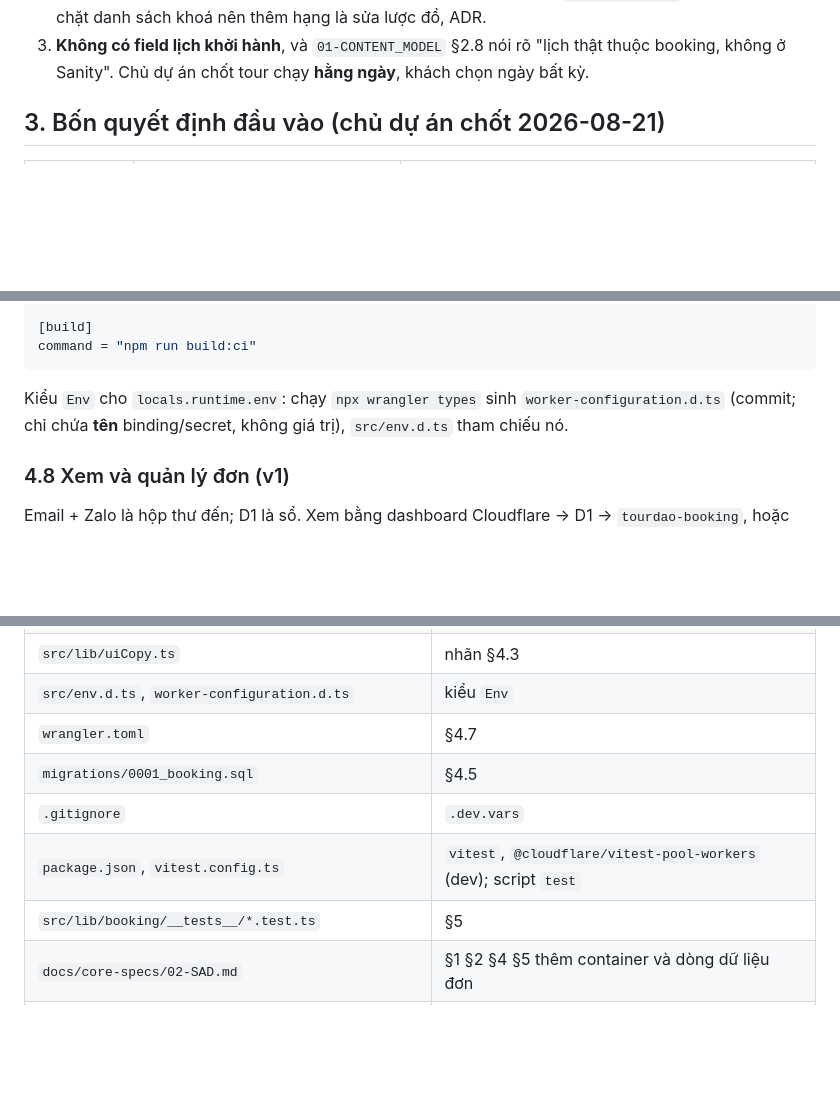
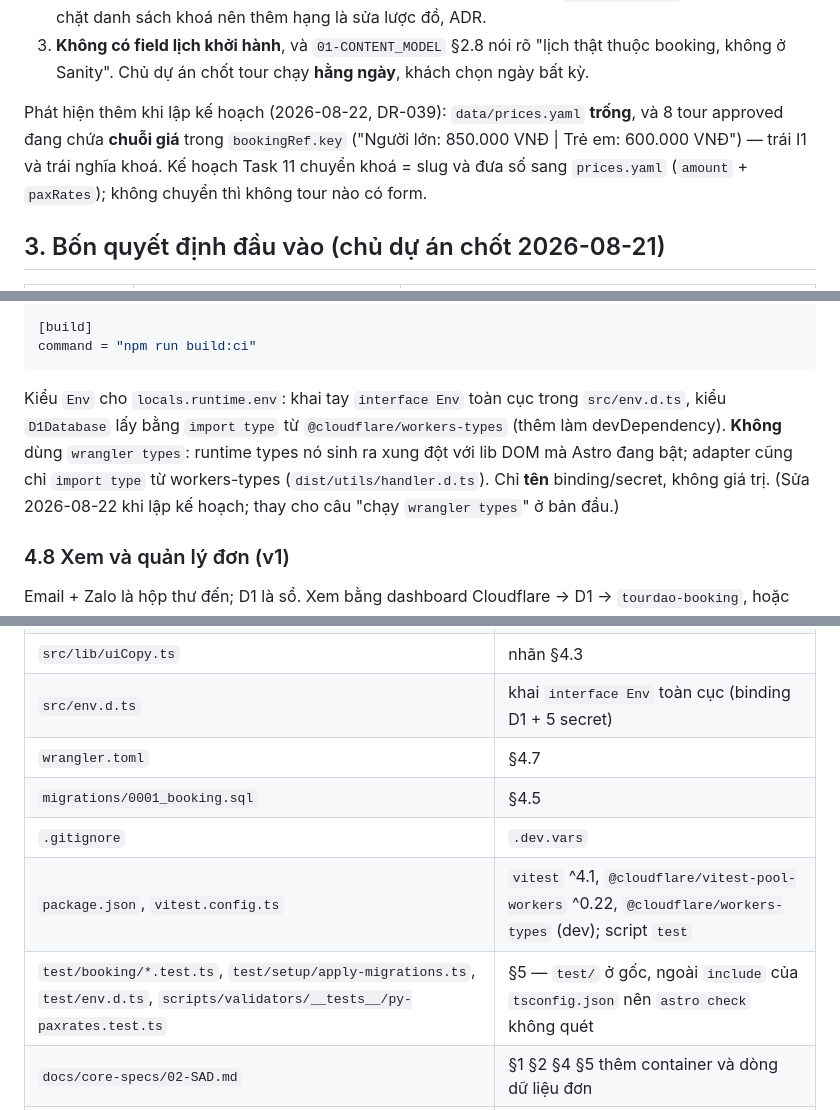
Before and after one commit to luutuanvu1010/tourdaovn, a Markdown page: docs/specs/SPEC-2026-08-21-dat-tour.md, 3 parts joined by grey strips. Rendered like a GitHub page; blank space fills up the shorter version.

````diff
--- a/docs/specs/SPEC-2026-08-21-dat-tour.md
+++ b/docs/specs/SPEC-2026-08-21-dat-tour.md
@@ -44,6 +44,11 @@ Ba điều kiến trúc đang chi phối:
    `04-CONSTRAINTS` PY2/PY7 khoá chặt danh sách khoá nên thêm hạng là sửa lược đồ, ADR.
 3. **Không có field lịch khởi hành**, và `01-CONTENT_MODEL` §2.8 nói rõ "lịch thật thuộc
    booking, không ở Sanity". Chủ dự án chốt tour chạy **hằng ngày**, khách chọn ngày bất kỳ.
+
+Phát hiện thêm khi lập kế hoạch (2026-08-22, DR-039): `data/prices.yaml` **trống**, và 8 tour
+approved đang chứa **chuỗi giá** trong `bookingRef.key` ("Người lớn: 850.000 VNĐ | Trẻ em:
+600.000 VNĐ") — trái I1 và trái nghĩa khoá. Kế hoạch Task 11 chuyển khoá = slug và đưa số sang
+`prices.yaml` (`amount` + `paxRates`); không chuyển thì không tour nào có form.
 
 ## 3. Bốn quyết định đầu vào (chủ dự án chốt 2026-08-21)
 
@@ -324,8 +330,11 @@ migrations_dir = "migrations"
 command = "npm run build:ci"
 ```
 
-Kiểu `Env` cho `locals.runtime.env`: chạy `npx wrangler types` sinh `worker-configuration.d.ts`
-(commit; chỉ chứa **tên** binding/secret, không giá trị), `src/env.d.ts` tham chiếu nó.
+Kiểu `Env` cho `locals.runtime.env`: khai tay `interface Env` toàn cục trong `src/env.d.ts`, kiểu
+`D1Database` lấy bằng `import type` từ `@cloudflare/workers-types` (thêm làm devDependency).
+**Không** dùng `wrangler types`: runtime types nó sinh ra xung đột với lib DOM mà Astro đang bật;
+adapter cũng chỉ `import type` từ workers-types (`dist/utils/handler.d.ts`). Chỉ **tên** binding/secret,
+không giá trị. (Sửa 2026-08-22 khi lập kế hoạch; thay cho câu "chạy `wrangler types`" ở bản đầu.)
 
 ### 4.8 Xem và quản lý đơn (v1)
 
@@ -387,12 +396,12 @@ thế luôn có.
 | `src/components/DetailLayout.astro` | bỏ `target="_blank"` khi `ctaHref` là neo `#` |
 | `src/components/Sidebar.astro` | kiểu `Slot.component` thêm `'BookingForm'` |
 | `src/lib/uiCopy.ts` | nhãn §4.3 |
-| `src/env.d.ts`, `worker-configuration.d.ts` | kiểu `Env` |
+| `src/env.d.ts` | khai `interface Env` toàn cục (binding D1 + 5 secret) |
 | `wrangler.toml` | §4.7 |
 | `migrations/0001_booking.sql` | §4.5 |
 | `.gitignore` | `.dev.vars` |
-| `package.json`, `vitest.config.ts` | `vitest`, `@cloudflare/vitest-pool-workers` (dev); script `test` |
-| `src/lib/booking/__tests__/*.test.ts` | §5 |
+| `package.json`, `vitest.config.ts` | `vitest` ^4.1, `@cloudflare/vitest-pool-workers` ^0.22, `@cloudflare/workers-types` (dev); script `test` |
+| `test/booking/*.test.ts`, `test/setup/apply-migrations.ts`, `test/env.d.ts`, `scripts/validators/__tests__/py-paxrates.test.ts` | §5 — `test/` ở gốc, ngoài `include` của `tsconfig.json` nên `astro check` không quét |
 | `docs/core-specs/02-SAD.md` | §1 §2 §4 §5 thêm container và dòng dữ liệu đơn |
 | `docs/core-specs/04-CONSTRAINTS.md` | §1b PY2/PY7; §1d BK1–BK5; §4 bảo mật |
 | `docs/core-specs/06-BINDING_MAP.md` | §4.8 thêm vùng "Form đặt tour" |
````
Also changed, not shown: other parts of docs/specs/SPEC-2026-08-21-dat-tour.md (+7 -2 lines), docs/plans/2026-08-22-dat-tour.md (+13 -6 lines).
